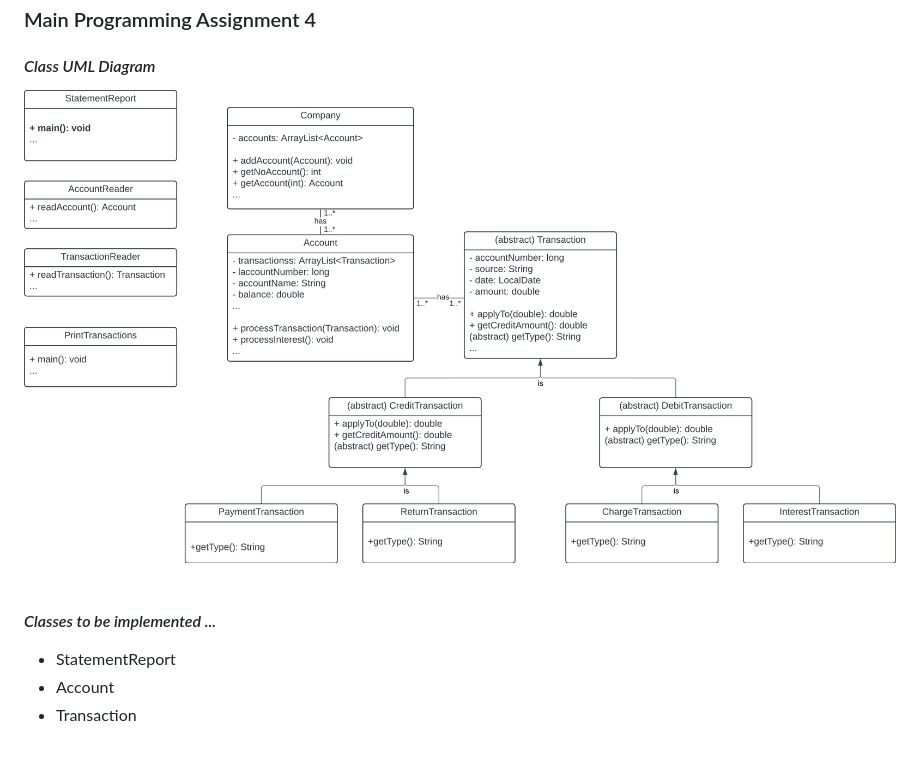
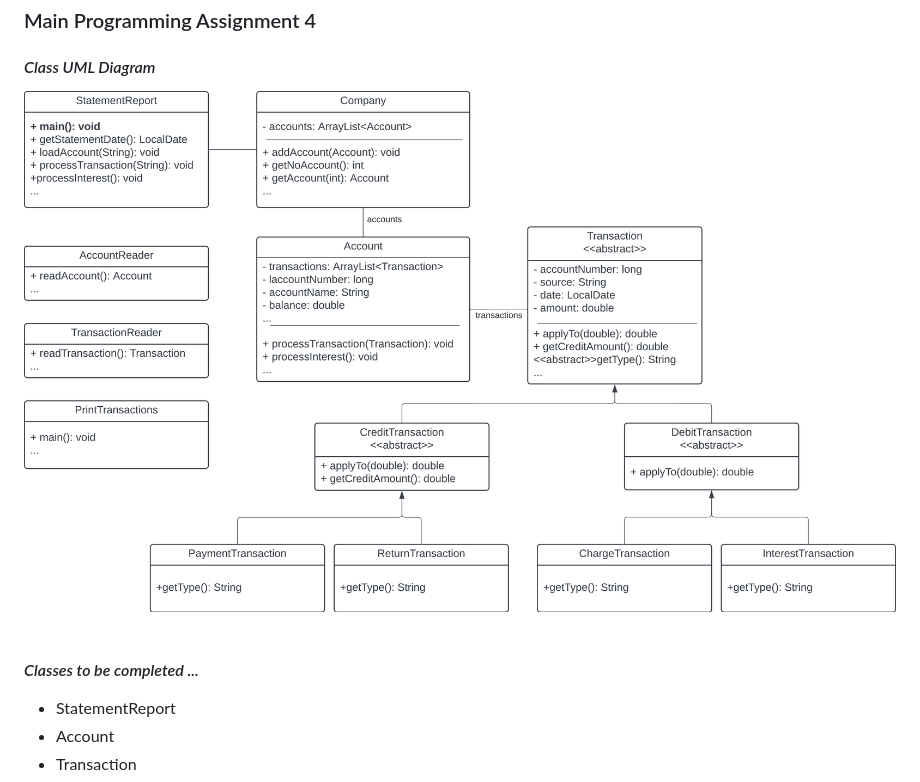
Before and after one commit to silverwing-coder/ComputerProgramming, a Markdown page: CIS112$Programming-2(Java)/MainProgrammingAssignment4.md, the part around the change. Rendered like a GitHub page; pictures changed too: CIS112$Programming-2(Java)/CIS112ProgrammingAssignment4_UML.png; blank space fills up the shorter version.

```diff
--- a/CIS112$Programming-2(Java)/MainProgrammingAssignment4.md
+++ b/CIS112$Programming-2(Java)/MainProgrammingAssignment4.md
@@ -3,8 +3,8 @@
 
 <img src="./CIS112ProgrammingAssignment4_UML.png" alt="UML Diagram">
 
+<br><em><h4> Classes to be completed ... </h4></em>
 
-<br><em><h4> Classes to be implemented ... </h4></em>
 <ul>
 <li>StatementReport</li>
 <li>Account</li>
```
